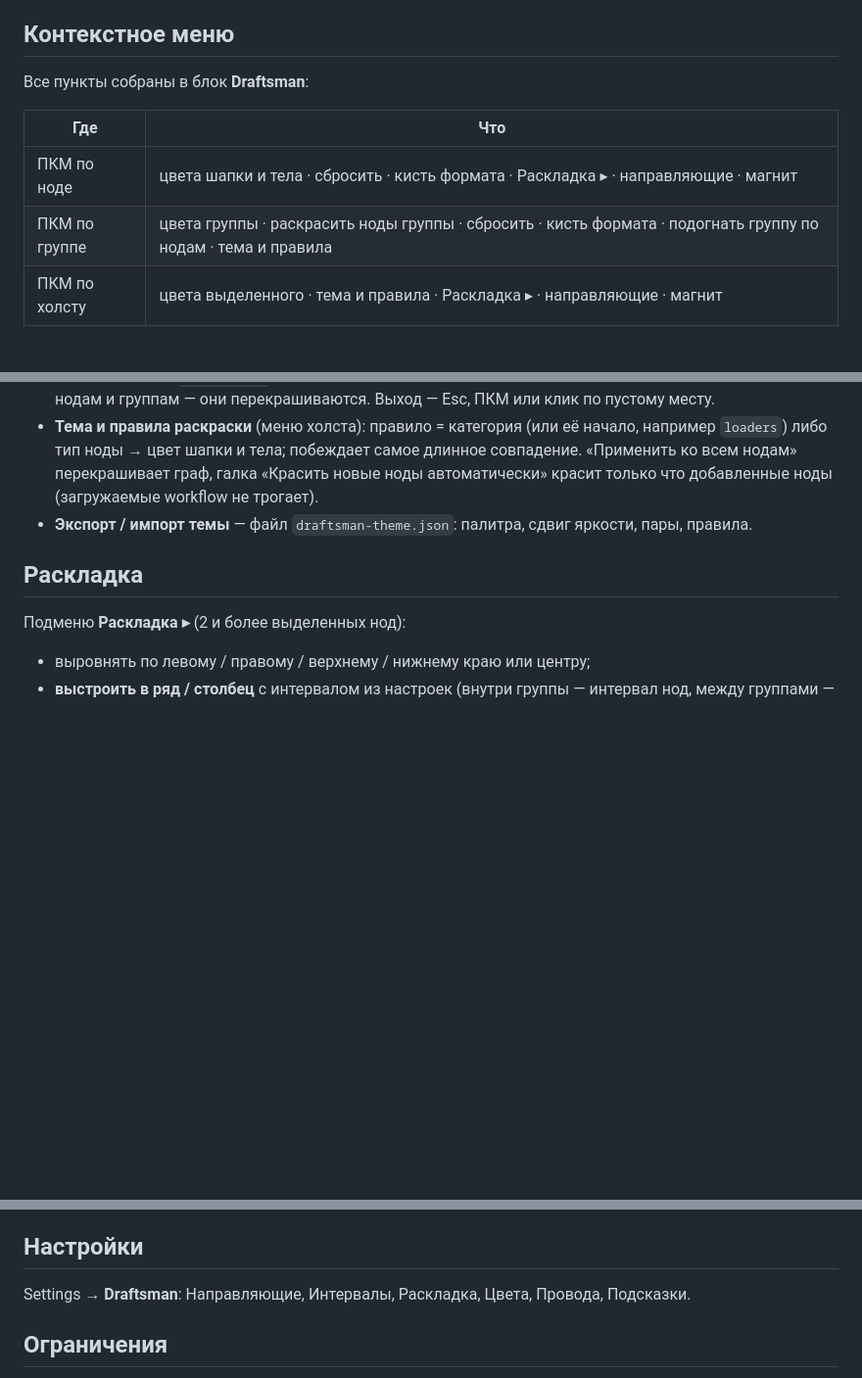
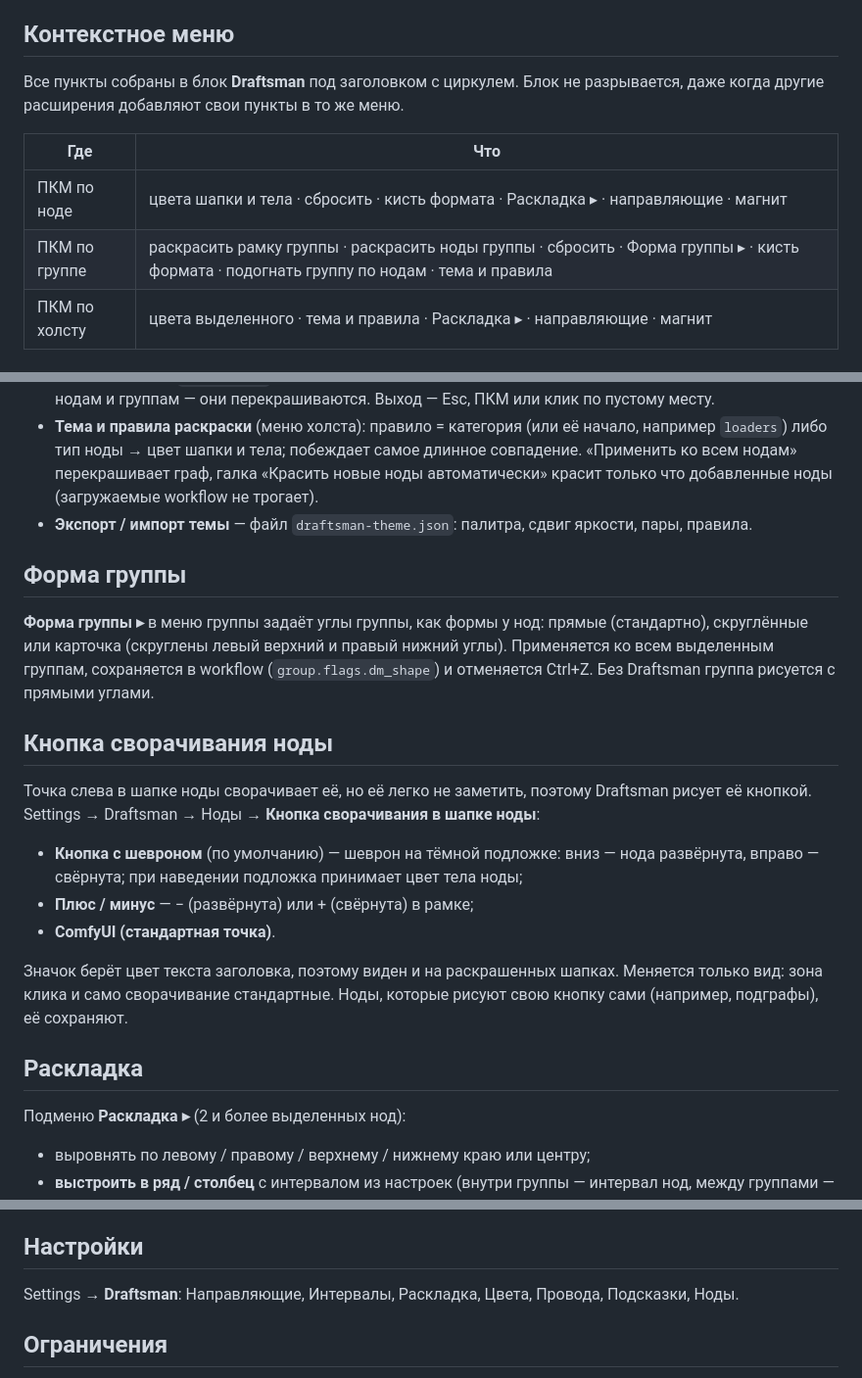
Before and after one commit to ScrudgMcDack/ComfyUI-Draftsman, a Markdown page: README.ru.md, 3 parts joined by grey strips. Shown at 98% size. Drawn GitHub-style; blank space fills up the shorter version.

Commit message:
Draftsman 1.2.0: group shapes, node collapse button, Draftsman menu block kept together, menu and settings icons

```diff
--- a/README.ru.md
+++ b/README.ru.md
@@ -27,12 +27,13 @@
 переключаются сразу, названия настроек и команд — после перезапуска ComfyUI (папка `locales/`).
 
 ## Контекстное меню
-Все пункты собраны в блок **Draftsman**:
+Все пункты собраны в блок **Draftsman** под заголовком с циркулем. Блок не разрывается, даже когда другие расширения
+добавляют свои пункты в то же меню.
 
 | Где | Что |
 |---|---|
 | ПКМ по ноде | цвета шапки и тела · сбросить · кисть формата · Раскладка ▸ · направляющие · магнит |
-| ПКМ по группе | цвета группы · раскрасить ноды группы · сбросить · кисть формата · подогнать группу по нодам · тема и правила |
+| ПКМ по группе | раскрасить рамку группы · раскрасить ноды группы · сбросить · Форма группы ▸ · кисть формата · подогнать группу по нодам · тема и правила |
 | ПКМ по холсту | цвета выделенного · тема и правила · Раскладка ▸ · направляющие · магнит |
 
 ## Цвета
@@ -45,6 +46,22 @@
   → цвет шапки и тела; побеждает самое длинное совпадение. «Применить ко всем нодам» перекрашивает граф,
   галка «Красить новые ноды автоматически» красит только что добавленные ноды (загружаемые workflow не трогает).
 - **Экспорт / импорт темы** — файл `draftsman-theme.json`: палитра, сдвиг яркости, пары, правила.
+
+## Форма группы
+**Форма группы ▸** в меню группы задаёт углы группы, как формы у нод: прямые (стандартно), скруглённые или карточка
+(скруглены левый верхний и правый нижний углы). Применяется ко всем выделенным группам, сохраняется в workflow
+(`group.flags.dm_shape`) и отменяется Ctrl+Z. Без Draftsman группа рисуется с прямыми углами.
+
+## Кнопка сворачивания ноды
+Точка слева в шапке ноды сворачивает её, но её легко не заметить, поэтому Draftsman рисует её кнопкой.
+Settings → Draftsman → Ноды → **Кнопка сворачивания в шапке ноды**:
+- **Кнопка с шевроном** (по умолчанию) — шеврон на тёмной подложке: вниз — нода развёрнута, вправо — свёрнута;
+  при наведении подложка принимает цвет тела ноды;
+- **Плюс / минус** — − (развёрнута) или + (свёрнута) в рамке;
+- **ComfyUI (стандартная точка)**.
+
+Значок берёт цвет текста заголовка, поэтому виден и на раскрашенных шапках. Меняется только вид: зона клика и само
+сворачивание стандартные. Ноды, которые рисуют свою кнопку сами (например, подграфы), её сохраняют.
 
 ## Раскладка
 Подменю **Раскладка ▸** (2 и более выделенных нод):
@@ -118,7 +135,7 @@ nodeType.prototype.getStyledOutputTooltip = function (index) {
 сразу во всё выделение и перенос стиля между вкладками workflow.
 
 ## Настройки
-Settings → **Draftsman**: Направляющие, Интервалы, Раскладка, Цвета, Провода, Подсказки.
+Settings → **Draftsman**: Направляющие, Интервалы, Раскладка, Цвета, Провода, Подсказки, Ноды.
 
 ## Ограничения
 - Раздельная отрисовка шапки и тела группы повторяет стандартный вид групп фронтенда 1.5x.
```
Also changed, not shown: README.md (+21 -3 lines), docs/menu.png, 5 other files.
